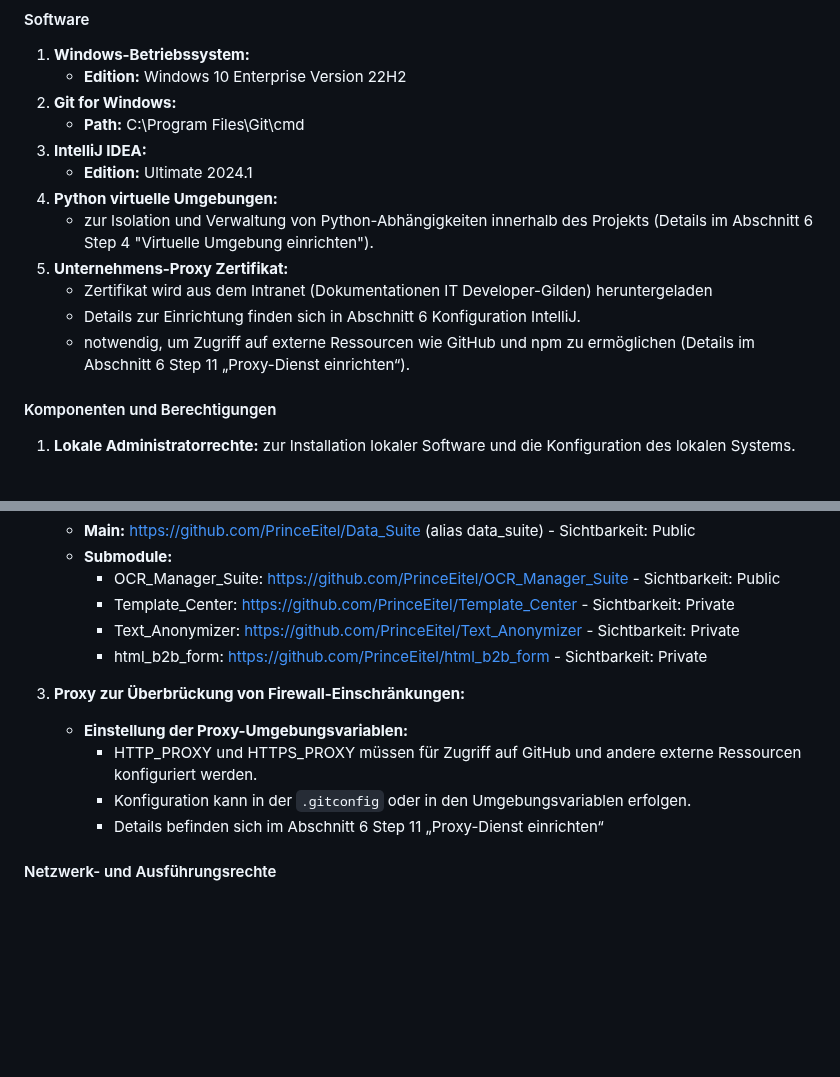
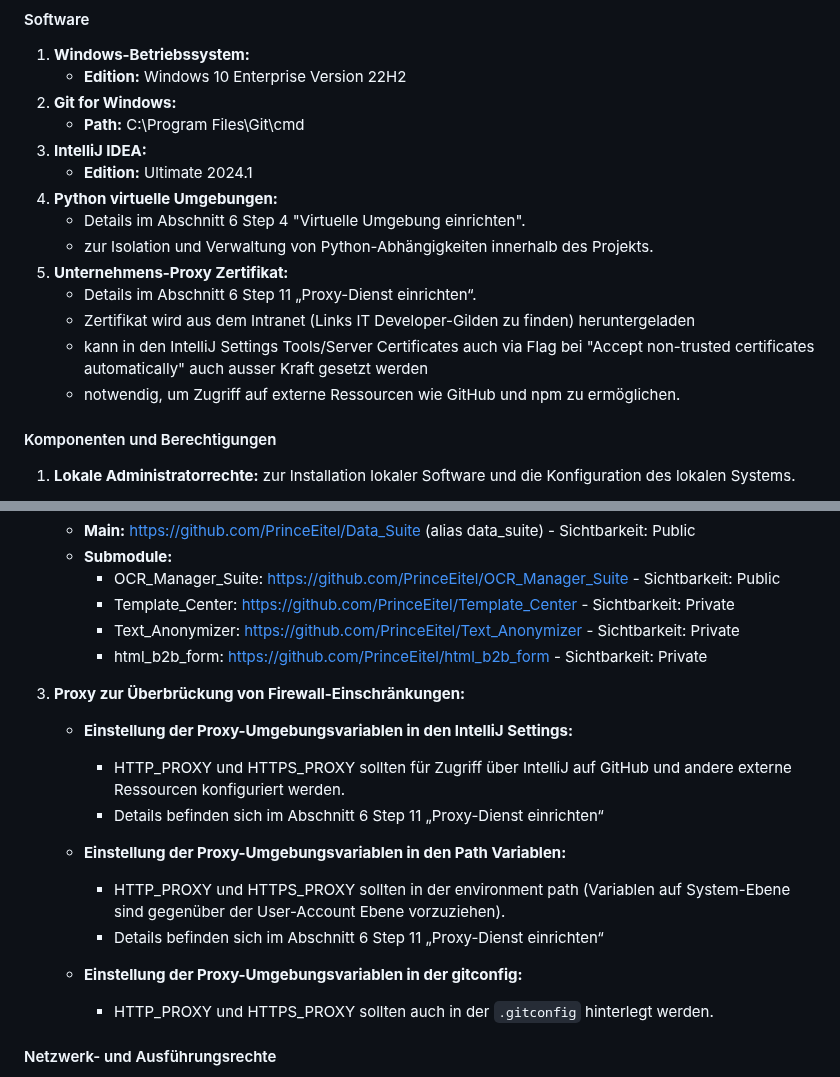
Before and after one commit to PrinceEitel/Data_Suite, a Markdown page: README.md, 2 parts joined by grey strips. GitHub-like rendering; blank space fills up the shorter version.

```diff
--- a/README.md
+++ b/README.md
@@ -141,11 +141,13 @@ Data_Suite/
 3. **IntelliJ IDEA:**
    - **Edition:** Ultimate 2024.1
 5. **Python virtuelle Umgebungen:**
-   - zur Isolation und Verwaltung von Python-Abhängigkeiten innerhalb des Projekts (Details im Abschnitt 6 Step 4 "Virtuelle Umgebung einrichten").
-6. **Unternehmens-Proxy Zertifikat:**
-   - Zertifikat wird aus dem Intranet (Dokumentationen IT Developer-Gilden) heruntergeladen
-   - Details zur Einrichtung finden sich in Abschnitt 6 Konfiguration IntelliJ.
-   - notwendig, um Zugriff auf externe Ressourcen wie GitHub und npm zu ermöglichen (Details im Abschnitt 6 Step 11 „Proxy-Dienst einrichten“).
+   - Details im Abschnitt 6 Step 4 "Virtuelle Umgebung einrichten".
+   - zur Isolation und Verwaltung von Python-Abhängigkeiten innerhalb des Projekts.
+7. **Unternehmens-Proxy Zertifikat:**
+    - Details im Abschnitt 6 Step 11 „Proxy-Dienst einrichten“.
+    - Zertifikat wird aus dem Intranet (Links IT Developer-Gilden zu finden) heruntergeladen
+    - kann in den IntelliJ Settings Tools/Server Certificates auch via Flag bei "Accept non-trusted certificates automatically" auch ausser Kraft gesetzt werden
+    - notwendig, um Zugriff auf externe Ressourcen wie GitHub und npm zu ermöglichen.
 
 #### Komponenten und Berechtigungen
 1. **Lokale Administratorrechte:** zur Installation lokaler Software und die Konfiguration des lokalen Systems.
@@ -159,10 +161,16 @@ Data_Suite/
      - html_b2b_form: https://github.com/PrinceEitel/html_b2b_form - Sichtbarkeit: Private
 
 3. **Proxy zur Überbrückung von Firewall-Einschränkungen:**
-   - **Einstellung der Proxy-Umgebungsvariablen:**
-     - HTTP_PROXY und HTTPS_PROXY müssen für Zugriff auf GitHub und andere externe Ressourcen konfiguriert werden.
-     - Konfiguration kann in der `.gitconfig` oder in den Umgebungsvariablen erfolgen.
+   - **Einstellung der Proxy-Umgebungsvariablen in den IntelliJ Settings:**
+     - HTTP_PROXY und HTTPS_PROXY sollten für Zugriff über IntelliJ auf GitHub und andere externe Ressourcen konfiguriert werden.
      - Details befinden sich im Abschnitt 6 Step 11 „Proxy-Dienst einrichten“
+
+   - **Einstellung der Proxy-Umgebungsvariablen in den Path Variablen:**
+     - HTTP_PROXY und HTTPS_PROXY sollten in der environment path (Variablen auf System-Ebene sind gegenüber der User-Account Ebene vorzuziehen).
+     - Details befinden sich im Abschnitt 6 Step 11 „Proxy-Dienst einrichten“
+
+   - **Einstellung der Proxy-Umgebungsvariablen in der gitconfig:**
+     - HTTP_PROXY und HTTPS_PROXY sollten auch in der `.gitconfig` hinterlegt werden.
 
 #### Netzwerk- und Ausführungsrechte
 
```
